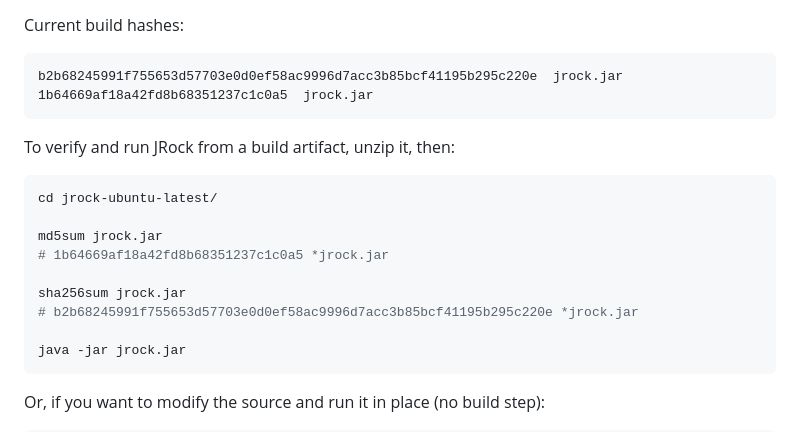
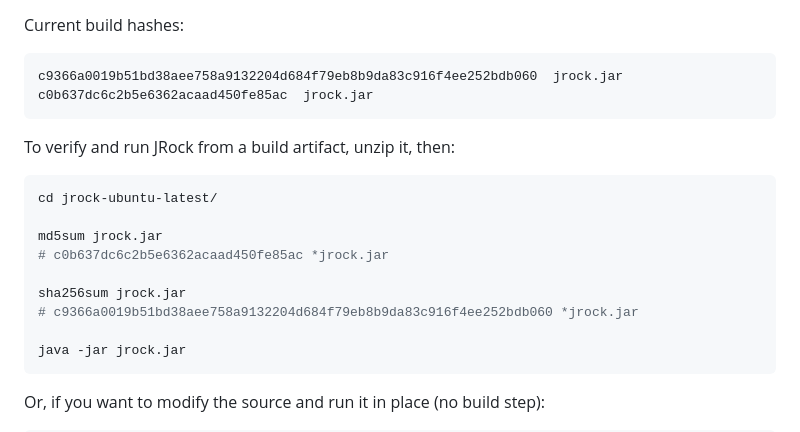
Before and after one commit to ivan-khvostishkov/jrock, a Markdown page: README.md, the part around the change. GitHub-like rendering.

Commit message:
SHA/MD5 update

````diff
--- a/README.md
+++ b/README.md
@@ -205,8 +205,8 @@ build is reproducible, the `jrock.jar` inside all three archives is identical.
 Current build hashes:
 
 ```
-b2b68245991f755653d57703e0d0ef58ac9996d7acc3b85bcf41195b295c220e  jrock.jar
-1b64669af18a42fd8b68351237c1c0a5  jrock.jar
+c9366a0019b51bd38aee758a9132204d684f79eb8b9da83c916f4ee252bdb060  jrock.jar
+c0b637dc6c2b5e6362acaad450fe85ac  jrock.jar
 ```
 
 To verify and run JRock from a build artifact, unzip it, then:
@@ -215,10 +215,10 @@ To verify and run JRock from a build artifact, unzip it, then:
 cd jrock-ubuntu-latest/
 
 md5sum jrock.jar
-# 1b64669af18a42fd8b68351237c1c0a5 *jrock.jar
+# c0b637dc6c2b5e6362acaad450fe85ac *jrock.jar
 
 sha256sum jrock.jar
-# b2b68245991f755653d57703e0d0ef58ac9996d7acc3b85bcf41195b295c220e *jrock.jar
+# c9366a0019b51bd38aee758a9132204d684f79eb8b9da83c916f4ee252bdb060 *jrock.jar
 
 java -jar jrock.jar
 ```
````
